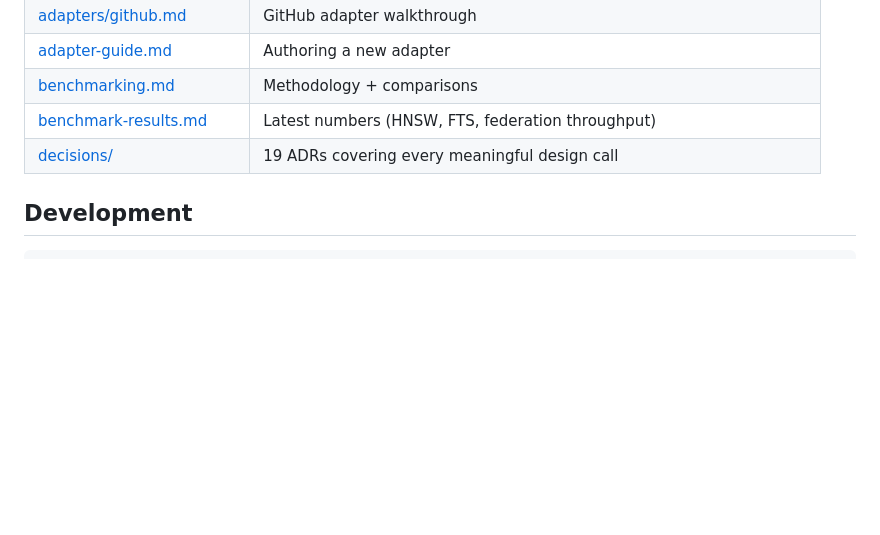
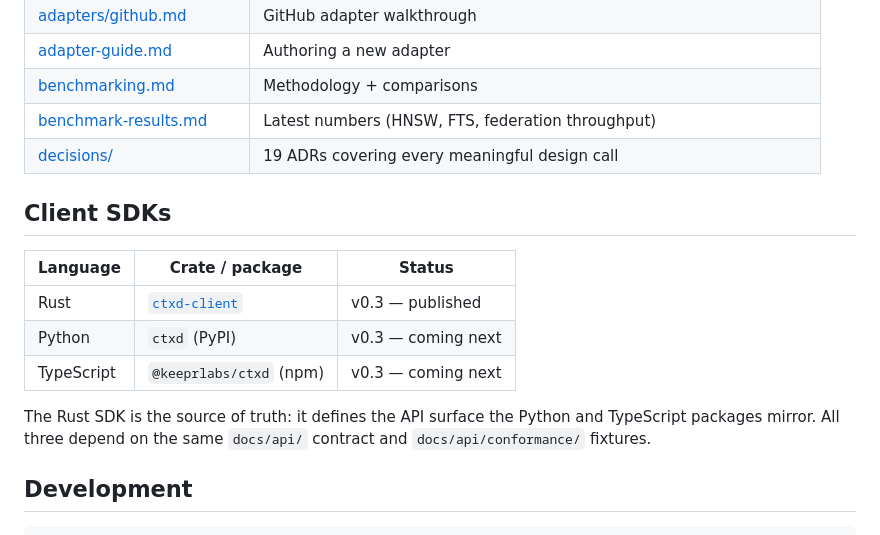
Before and after one commit to keeprlabs/ctxd, a Markdown page: README.md, the part around the change. Rendered like a GitHub page; blank space fills up the shorter version.

Commit message:
docs(clients/rust): SDK README + root pointer to Client SDKs
Crate-level README covers install, quickstart, public API surface,
TLS posture (rustls-only), subscription ergonomics, workspace layout,
MSRV, and license. Root README gains a Client SDKs section flagging
the Rust SDK as v0.3-published and Python/TS as next.

Co-Authored-By: Claude Opus 4.7 (1M context) <noreply@anthropic.com>

````diff
--- a/README.md
+++ b/README.md
@@ -242,6 +242,18 @@ Global flags: `--db <path>` (default `ctxd.db` for SQLite).
 | [benchmark-results.md](docs/benchmark-results.md) | Latest numbers (HNSW, FTS, federation throughput) |
 | [decisions/](docs/decisions/) | 19 ADRs covering every meaningful design call |
 
+## Client SDKs
+
+| Language | Crate / package | Status |
+|----------|-----------------|--------|
+| Rust | [`ctxd-client`](clients/rust/ctxd-client/README.md) | v0.3 — published |
+| Python | `ctxd` (PyPI) | v0.3 — coming next |
+| TypeScript | `@keeprlabs/ctxd` (npm) | v0.3 — coming next |
+
+The Rust SDK is the source of truth: it defines the API surface the
+Python and TypeScript packages mirror. All three depend on the same
+`docs/api/` contract and `docs/api/conformance/` fixtures.
+
 ## Development
 
 ```bash
````
Also changed, not shown: 1 other file.
